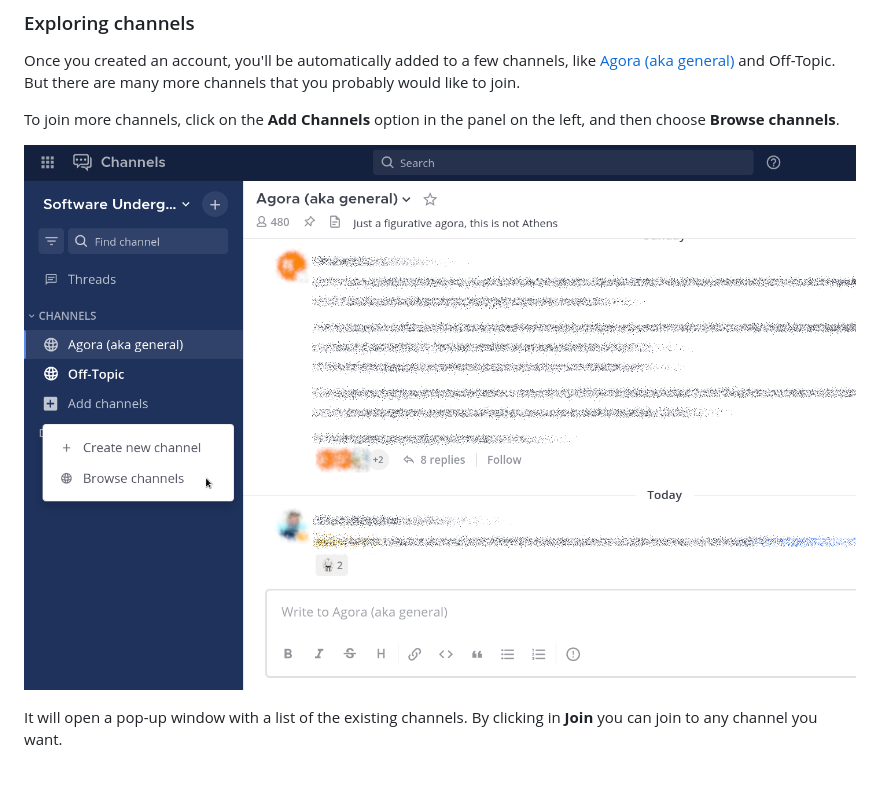
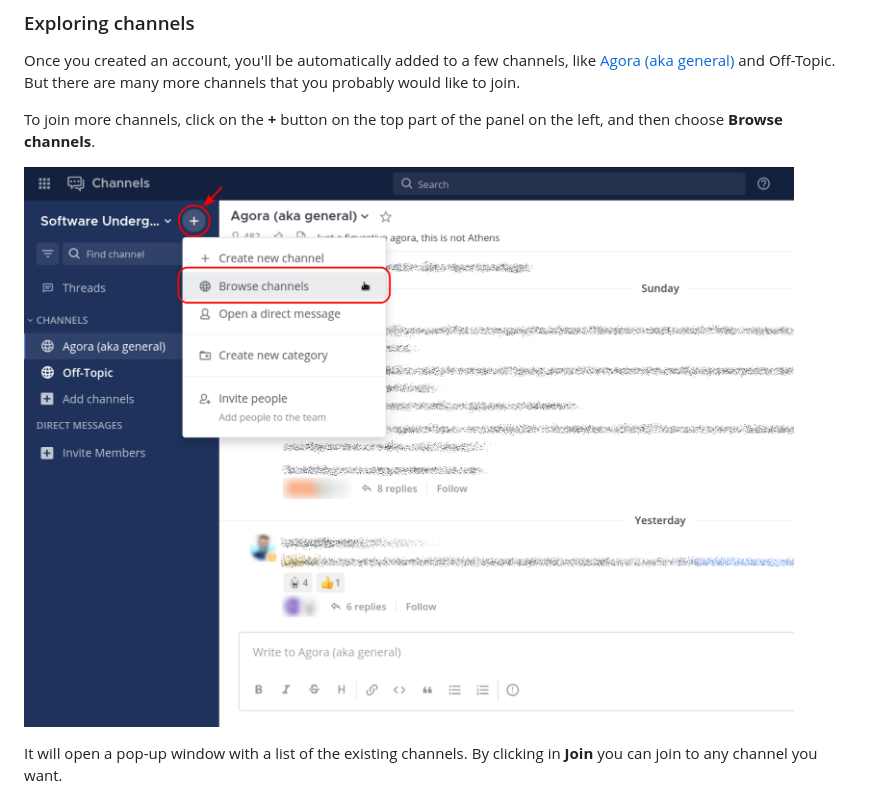
Before and after one commit to softwareunderground/mattermost, a Markdown page: README.md, the part around the change. Rendered like a GitHub page; pictures changed too: _assets/browse-channels.png.

Commit message:
Update instructions to browse channels

```diff
--- a/README.md
+++ b/README.md
@@ -25,8 +25,8 @@ Once you created an account, you'll be automatically added to a few channels,
 like [Agora (aka general)][general] and Off-Topic.
 But there are many more channels that you probably would like to join.
 
-To join more channels, click on the **Add Channels** option in the panel on the
-left, and then choose **Browse channels**.
+To join more channels, click on the **+** button on the top part of the panel
+on the left, and then choose **Browse channels**.
 
 ![Screen capture showing how to browse channels](_assets/browse-channels.png)
 
```
